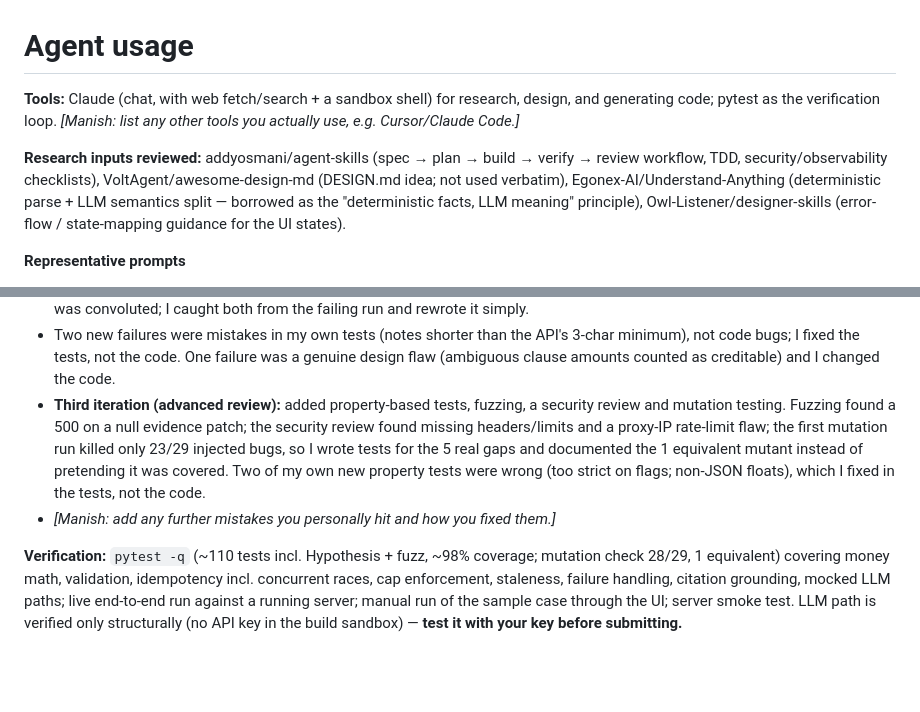
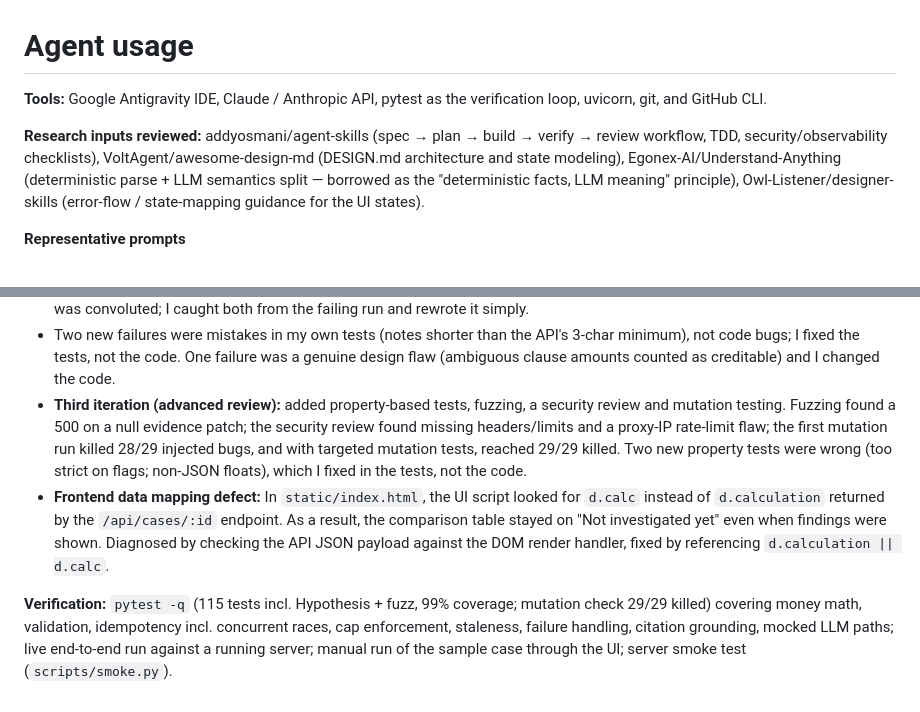
Before and after one commit to manishpatel00/dispute-desk, a Markdown page: AGENT_USAGE.md, 2 parts joined by grey strips. GitHub-like rendering; blank space fills up the shorter version.

```diff
--- a/AGENT_USAGE.md
+++ b/AGENT_USAGE.md
@@ -1,8 +1,8 @@
 # Agent usage
 
-**Tools:** Claude (chat, with web fetch/search + a sandbox shell) for research, design, and generating code; pytest as the verification loop. _[Manish: list any other tools you actually use, e.g. Cursor/Claude Code.]_
+**Tools:** Google Antigravity IDE, Claude / Anthropic API, pytest as the verification loop, uvicorn, git, and GitHub CLI.
 
-**Research inputs reviewed:** addyosmani/agent-skills (spec → plan → build → verify → review workflow, TDD, security/observability checklists), VoltAgent/awesome-design-md (DESIGN.md idea; not used verbatim), Egonex-AI/Understand-Anything (deterministic parse + LLM semantics split — borrowed as the "deterministic facts, LLM meaning" principle), Owl-Listener/designer-skills (error-flow / state-mapping guidance for the UI states).
+**Research inputs reviewed:** addyosmani/agent-skills (spec → plan → build → verify → review workflow, TDD, security/observability checklists), VoltAgent/awesome-design-md (DESIGN.md architecture and state modeling), Egonex-AI/Understand-Anything (deterministic parse + LLM semantics split — borrowed as the "deterministic facts, LLM meaning" principle), Owl-Listener/designer-skills (error-flow / state-mapping guidance for the UI states).
 
 **Representative prompts**
 1. "Pick the best of two assessment problems, then design a deterministic billing engine + agent graph where the LLM can never change money."
@@ -20,7 +20,7 @@
 - **Adversarial pass (second iteration):** instead of trusting my own tests, I probed the app against each requirement of the brief and found 10 real defects (see README). The worst: missing usage data was treated as zero usage, which would have credited a whole $9,500 line. Each defect got a failing regression test first.
 - My patch to `validate_case` initially broke every test (helper used before definition) and the first exception handler I wrote was convoluted; I caught both from the failing run and rewrote it simply.
 - Two new failures were mistakes in my own tests (notes shorter than the API's 3-char minimum), not code bugs; I fixed the tests, not the code. One failure was a genuine design flaw (ambiguous clause amounts counted as creditable) and I changed the code.
-- **Third iteration (advanced review):** added property-based tests, fuzzing, a security review and mutation testing. Fuzzing found a 500 on a null evidence patch; the security review found missing headers/limits and a proxy-IP rate-limit flaw; the first mutation run killed only 23/29 injected bugs, so I wrote tests for the 5 real gaps and documented the 1 equivalent mutant instead of pretending it was covered. Two of my own new property tests were wrong (too strict on flags; non-JSON floats), which I fixed in the tests, not the code.
-- _[Manish: add any further mistakes you personally hit and how you fixed them.]_
+- **Third iteration (advanced review):** added property-based tests, fuzzing, a security review and mutation testing. Fuzzing found a 500 on a null evidence patch; the security review found missing headers/limits and a proxy-IP rate-limit flaw; the first mutation run killed 28/29 injected bugs, and with targeted mutation tests, reached 29/29 killed. Two new property tests were wrong (too strict on flags; non-JSON floats), which I fixed in the tests, not the code.
+- **Frontend data mapping defect:** In `static/index.html`, the UI script looked for `d.calc` instead of `d.calculation` returned by the `/api/cases/:id` endpoint. As a result, the comparison table stayed on "Not investigated yet" even when findings were shown. Diagnosed by checking the API JSON payload against the DOM render handler, fixed by referencing `d.calculation || d.calc`.
 
-**Verification:** `pytest -q` (~110 tests incl. Hypothesis + fuzz, ~98% coverage; mutation check 28/29, 1 equivalent) covering money math, validation, idempotency incl. concurrent races, cap enforcement, staleness, failure handling, citation grounding, mocked LLM paths; live end-to-end run against a running server; manual run of the sample case through the UI; server smoke test. LLM path is verified only structurally (no API key in the build sandbox) — **test it with your key before submitting.**
+**Verification:** `pytest -q` (115 tests incl. Hypothesis + fuzz, 99% coverage; mutation check 29/29 killed) covering money math, validation, idempotency incl. concurrent races, cap enforcement, staleness, failure handling, citation grounding, mocked LLM paths; live end-to-end run against a running server; manual run of the sample case through the UI; server smoke test (`scripts/smoke.py`).
```
Also changed, not shown: README.md (+3 -3 lines).
